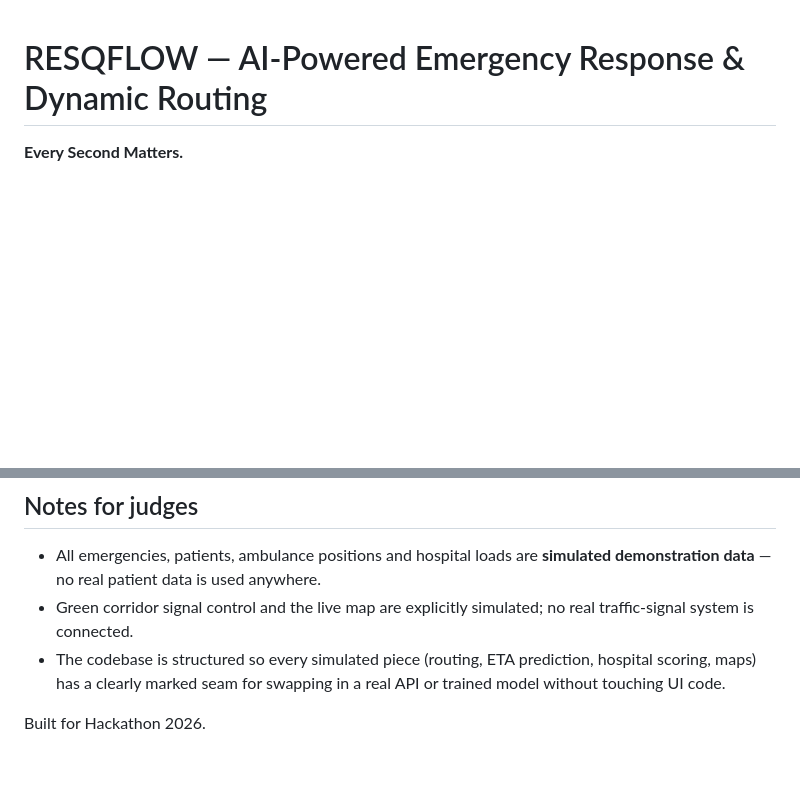
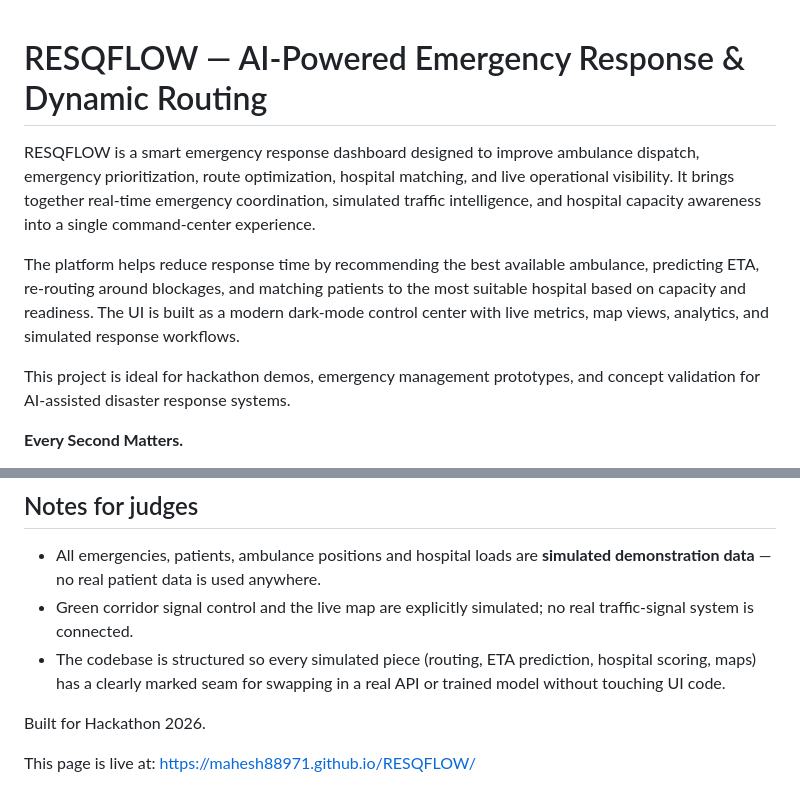
Before and after one commit to Mahesh88971/RESQFLOW, a Markdown page: README.md, 2 parts joined by grey strips. GitHub-like rendering; blank space fills up the shorter version.

Commit message:
Update README with project description and live link

```diff
--- a/README.md
+++ b/README.md
@@ -1,4 +1,10 @@
 # RESQFLOW — AI-Powered Emergency Response & Dynamic Routing
+
+RESQFLOW is a smart emergency response dashboard designed to improve ambulance dispatch, emergency prioritization, route optimization, hospital matching, and live operational visibility. It brings together real-time emergency coordination, simulated traffic intelligence, and hospital capacity awareness into a single command-center experience.
+
+The platform helps reduce response time by recommending the best available ambulance, predicting ETA, re-routing around blockages, and matching patients to the most suitable hospital based on capacity and readiness. The UI is built as a modern dark-mode control center with live metrics, map views, analytics, and simulated response workflows.
+
+This project is ideal for hackathon demos, emergency management prototypes, and concept validation for AI-assisted disaster response systems.
 
 **Every Second Matters.**
 
@@ -104,3 +110,5 @@ map with zero setup. To use real Google Maps:
   swapping in a real API or trained model without touching UI code.
 
 Built for Hackathon 2026.
+
+This page is live at: https://mahesh88971.github.io/RESQFLOW/
```
